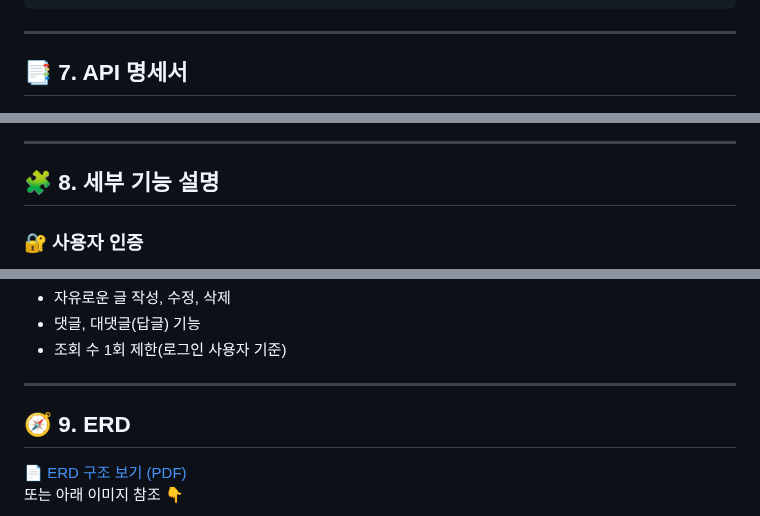
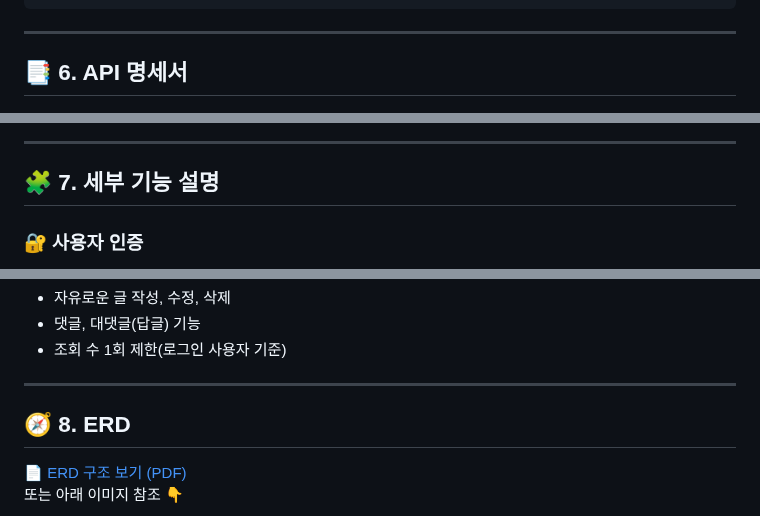
Before and after one commit to yj9107v/busking_project, a Markdown page: README.md, 3 parts joined by grey strips. GitHub-like rendering.

````diff
--- a/README.md
+++ b/README.md
@@ -215,13 +203,13 @@
 ```
 ---
 
-## 📑 7. API 명세서
+## 📑 6. API 명세서
 
 ![alt text](docs/Image/API.png)
 
 ---
 
-## 🧩 8. 세부 기능 설명
+## 🧩 7. 세부 기능 설명
 
 ### 🔐 사용자 인증
 - 일반 로그인 / 회원가입 (JWT)
@@ -251,7 +239,7 @@
 
 ---
 
-## 🧭 9. ERD
+## 🧭 8. ERD
 
 📄 [ERD 구조 보기 (PDF)](docs/erd)
 또는 아래 이미지 참조 👇
````
Also changed, not shown: other parts of README.md (+14 -23 lines).
